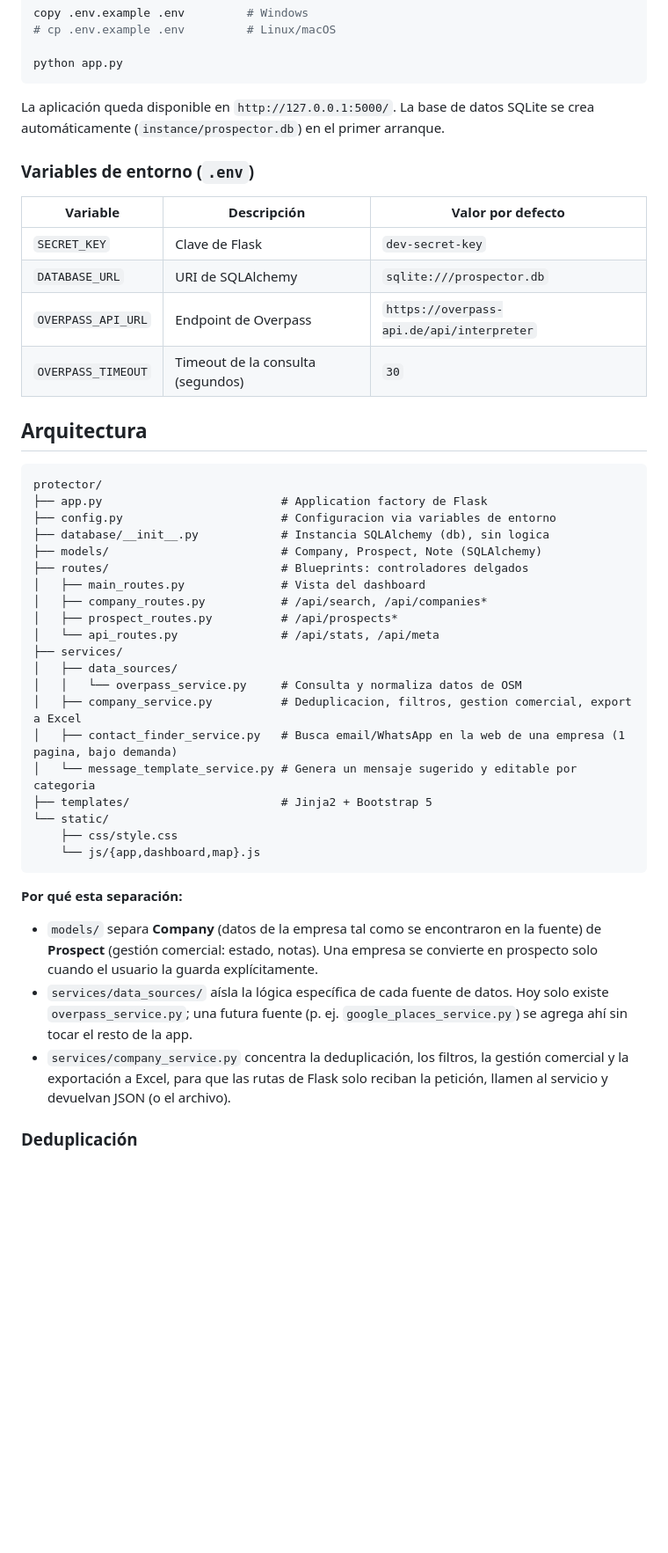
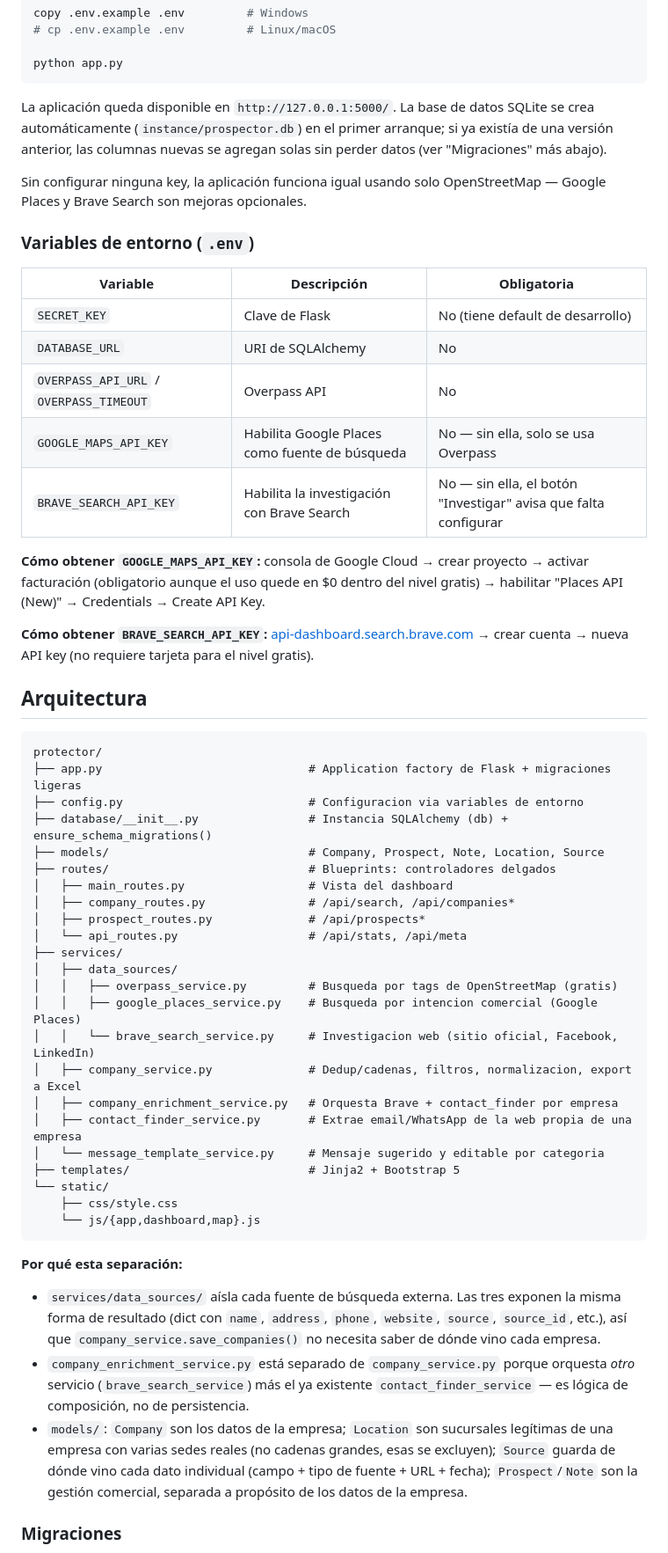
Before and after one commit to Mundanesleet/Protector, a Markdown page: README.md, the part around one of its changes. Shown at 88% size. GitHub-like rendering; blank space fills up the shorter version.

````diff
--- a/README.md
+++ b/README.md
@@ -33,37 +34,47 @@ copy .env.example .env         # Windows
 python app.py
 ```
 
-La aplicación queda disponible en `http://127.0.0.1:5000/`. La base de datos SQLite se crea automáticamente (`instance/prospector.db`) en el primer arranque.
+La aplicación queda disponible en `http://127.0.0.1:5000/`. La base de datos SQLite se crea automáticamente (`instance/prospector.db`) en el primer arranque; si ya existía de una versión anterior, las columnas nuevas se agregan solas sin perder datos (ver "Migraciones" más abajo).
+
+Sin configurar ninguna key, la aplicación funciona igual usando solo OpenStreetMap — Google Places y Brave Search son mejoras opcionales.
 
 ### Variables de entorno (`.env`)
 
-| Variable | Descripción | Valor por defecto |
+| Variable | Descripción | Obligatoria |
 |---|---|---|
-| `SECRET_KEY` | Clave de Flask | `dev-secret-key` |
-| `DATABASE_URL` | URI de SQLAlchemy | `sqlite:///prospector.db` |
-| `OVERPASS_API_URL` | Endpoint de Overpass | `https://overpass-api.de/api/interpreter` |
-| `OVERPASS_TIMEOUT` | Timeout de la consulta (segundos) | `30` |
+| `SECRET_KEY` | Clave de Flask | No (tiene default de desarrollo) |
+| `DATABASE_URL` | URI de SQLAlchemy | No |
+| `OVERPASS_API_URL` / `OVERPASS_TIMEOUT` | Overpass API | No |
+| `GOOGLE_MAPS_API_KEY` | Habilita Google Places como fuente de búsqueda | No — sin ella, solo se usa Overpass |
+| `BRAVE_SEARCH_API_KEY` | Habilita la investigación con Brave Search | No — sin ella, el botón "Investigar" avisa que falta configurar |
+
+**Cómo obtener `GOOGLE_MAPS_API_KEY`:** consola de Google Cloud → crear proyecto → activar facturación (obligatorio aunque el uso quede en $0 dentro del nivel gratis) → habilitar "Places API (New)" → Credentials → Create API Key.
+
+**Cómo obtener `BRAVE_SEARCH_API_KEY`:** [api-dashboard.search.brave.com](https://api-dashboard.search.brave.com/) → crear cuenta → nueva API key (no requiere tarjeta para el nivel gratis).
 
 ## Arquitectura
 
 ```
 protector/
-├── app.py                          # Application factory de Flask
-├── config.py                       # Configuracion via variables de entorno
-├── database/__init__.py            # Instancia SQLAlchemy (db), sin logica
-├── models/                         # Company, Prospect, Note (SQLAlchemy)
-├── routes/                         # Blueprints: controladores delgados
-│   ├── main_routes.py              # Vista del dashboard
-│   ├── company_routes.py           # /api/search, /api/companies*
-│   ├── prospect_routes.py          # /api/prospects*
-│   └── api_routes.py               # /api/stats, /api/meta
+├── app.py                              # Application factory de Flask + migraciones ligeras
+├── config.py                           # Configuracion via variables de entorno
+├── database/__init__.py                # Instancia SQLAlchemy (db) + ensure_schema_migrations()
+├── models/                             # Company, Prospect, Note, Location, Source
+├── routes/                             # Blueprints: controladores delgados
+│   ├── main_routes.py                  # Vista del dashboard
+│   ├── company_routes.py               # /api/search, /api/companies*
+│   ├── prospect_routes.py              # /api/prospects*
+│   └── api_routes.py                   # /api/stats, /api/meta
 ├── services/
 │   ├── data_sources/
-│   │   └── overpass_service.py     # Consulta y normaliza datos de OSM
-│   ├── company_service.py          # Deduplicacion, filtros, gestion comercial, export a Excel
-│   ├── contact_finder_service.py   # Busca email/WhatsApp en la web de una empresa (1 pagina, bajo demanda)
-│   └── message_template_service.py # Genera un mensaje sugerido y editable por categoria
-├── templates/                      # Jinja2 + Bootstrap 5
+│   │   ├── overpass_service.py         # Busqueda por tags de OpenStreetMap (gratis)
+│   │   ├── google_places_service.py    # Busqueda por intencion comercial (Google Places)
+│   │   └── brave_search_service.py     # Investigacion web (sitio oficial, Facebook, LinkedIn)
+│   ├── company_service.py              # Dedup/cadenas, filtros, normalizacion, export a Excel
+│   ├── company_enrichment_service.py   # Orquesta Brave + contact_finder por empresa
+│   ├── contact_finder_service.py       # Extrae email/WhatsApp de la web propia de una empresa
+│   └── message_template_service.py     # Mensaje sugerido y editable por categoria
+├── templates/                          # Jinja2 + Bootstrap 5
 └── static/
     ├── css/style.css
     └── js/{app,dashboard,map}.js
@@ -71,9 +82,9 @@ protector/
 
 **Por qué esta separación:**
 
-- `models/` separa **Company** (datos de la empresa tal como se encontraron en la fuente) de **Prospect** (gestión comercial: estado, notas). Una empresa se convierte en prospecto solo cuando el usuario la guarda explícitamente.
-- `services/data_sources/` aísla la lógica específica de cada fuente de datos. Hoy solo existe `overpass_service.py`; una futura fuente (p. ej. `google_places_service.py`) se agrega ahí sin tocar el resto de la app.
-- `services/company_service.py` concentra la deduplicación, los filtros, la gestión comercial y la exportación a Excel, para que las rutas de Flask solo reciban la petición, llamen al servicio y devuelvan JSON (o el archivo).
+- `services/data_sources/` aísla cada fuente de búsqueda externa. Las tres exponen la misma forma de resultado (dict con `name`, `address`, `phone`, `website`, `source`, `source_id`, etc.), así que `company_service.save_companies()` no necesita saber de dónde vino cada empresa.
+- `company_enrichment_service.py` está separado de `company_service.py` porque orquesta *otro* servicio (`brave_search_service`) más el ya existente `contact_finder_service` — es lógica de composición, no de persistencia.
+- `models/`: `Company` son los datos de la empresa; `Location` son sucursales legítimas de una empresa con varias sedes reales (no cadenas grandes, esas se excluyen); `Source` guarda de dónde vino cada dato individual (campo + tipo de fuente + URL + fecha); `Prospect`/`Note` son la gestión comercial, separada a propósito de los datos de la empresa.
 
-### Deduplicación
+### Migraciones
 
````
Also changed, not shown: other parts of README.md (+70 -38 lines).
